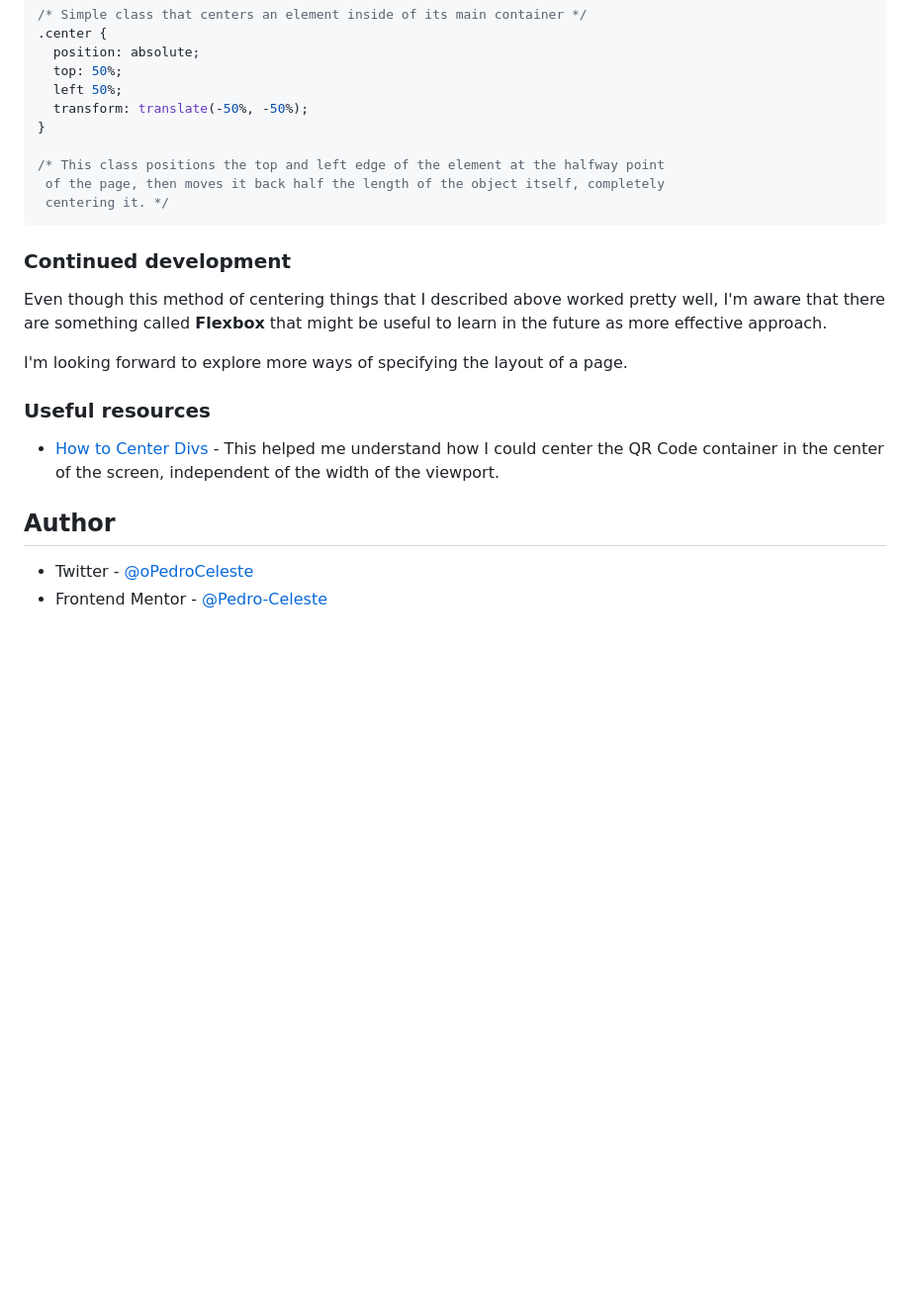
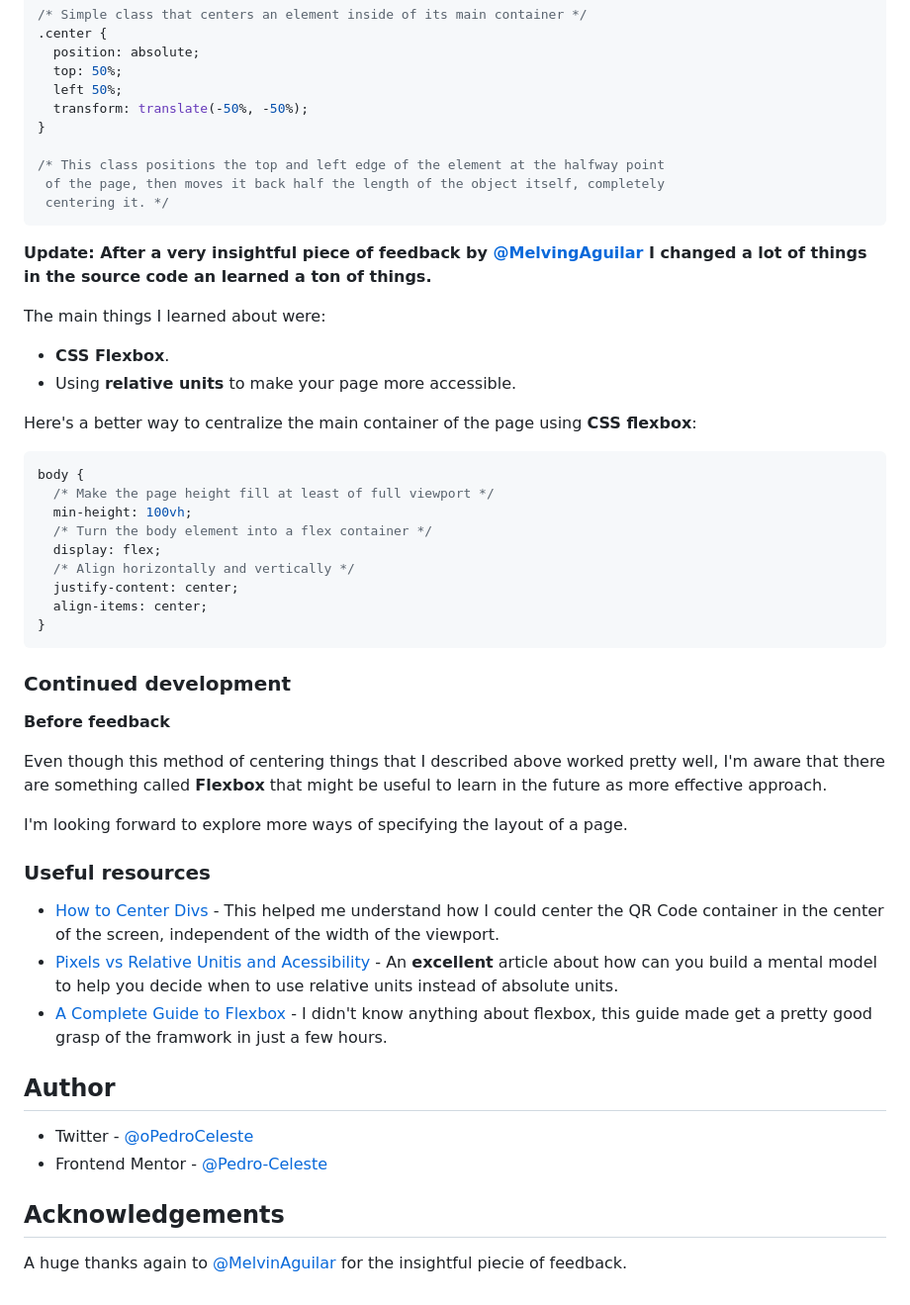
Before and after one commit to Pedro-Celeste/qr-code-component, a Markdown page: README.md, the part around the change printed below. Shown: that part at 99% size. GitHub-like rendering; blank space fills up the shorter version.

````diff
--- a/README.md
+++ b/README.md
@@ -59,7 +60,29 @@ Here's how I did it:
  centering it. */
 ```
 
+**Update: After a very insightful piece of feedback by [@MelvingAguilar](https://www.frontendmentor.io/profile/MelvinAguilar) I changed a lot of things in the source code an learned a ton of things.**
+
+The main things I learned about were:
+- **CSS Flexbox**.
+- Using **relative units** to make your page more accessible.
+
+Here's a better way to centralize the main container of the page using **CSS flexbox**:
+
+```css
+body {
+  /* Make the page height fill at least of full viewport */
+  min-height: 100vh;
+  /* Turn the body element into a flex container */
+  display: flex;
+  /* Align horizontally and vertically */
+  justify-content: center;
+  align-items: center;
+}
+```
+
 ### Continued development
+
+**Before feedback**
 
 Even though this method of centering things that I described above worked pretty well, I'm aware that there are something called **Flexbox** that might be useful to learn in the future as more effective approach.
 
@@ -68,9 +91,14 @@ I'm looking forward to explore more ways of specifying the layout of a page.
 ### Useful resources
 
 - [How to Center Divs](https://blog.hubspot.com/website/center-div-css) - This helped me understand how I could center the QR Code container in the center of the screen, independent of the width of the viewport.
-
+- [Pixels vs Relative Unitis and Acessibility](https://www.joshwcomeau.com/css/surprising-truth-about-pixels-and-accessibility/#widths-and-heights-9) - An **excellent** article about how can you build a mental model to help you decide when to use relative units instead of absolute units.
+- [A Complete Guide to Flexbox](https://www.joshwcomeau.com/css/surprising-truth-about-pixels-and-accessibility/#widths-and-heights-9) - I didn't know anything about flexbox, this guide made get a pretty good grasp of the framwork in just a few hours.
 
 ## Author
 
 - Twitter - [@oPedroCeleste](https://www.twitter.com/oPedroCeleste)
 - Frontend Mentor - [@Pedro-Celeste](https://www.frontendmentor.io/profile/Pedro-Celeste)
+
+## Acknowledgements
+
+A huge thanks again to [@MelvinAguilar](https://www.frontendmentor.io/profile/MelvinAguilar) for the insightful piecie of feedback.
````
Also changed, not shown: other parts of README.md (+1 -0 lines), images/Result-Screenshot.png, 2 other files.
